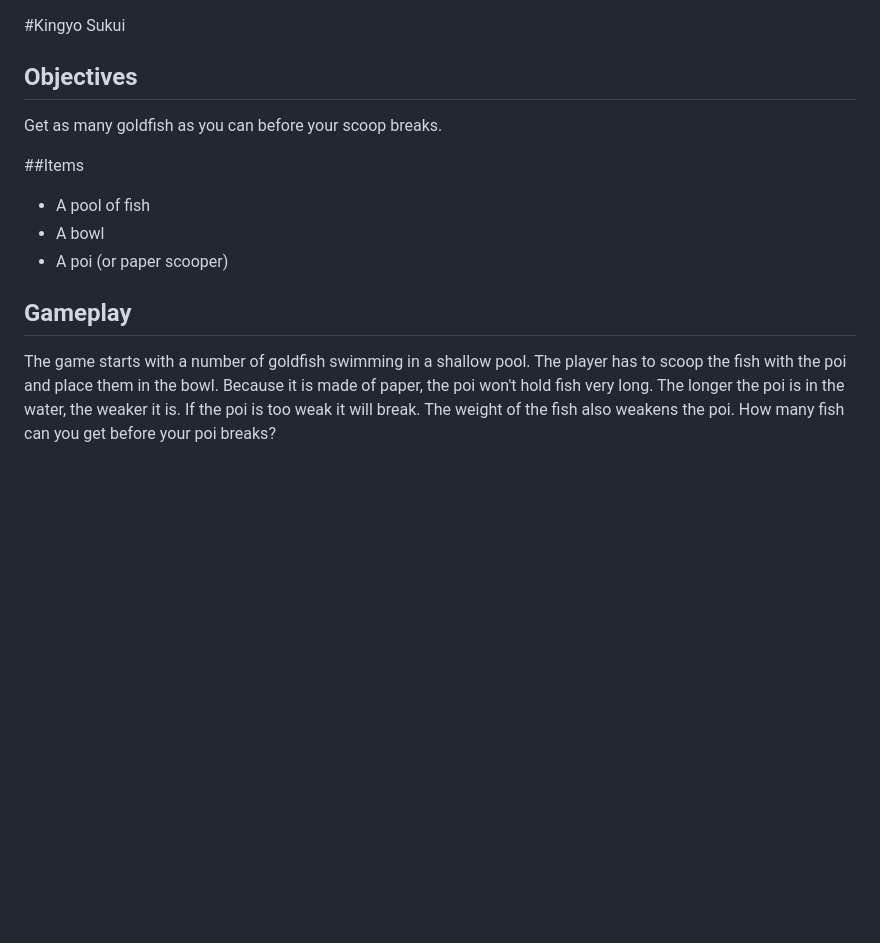
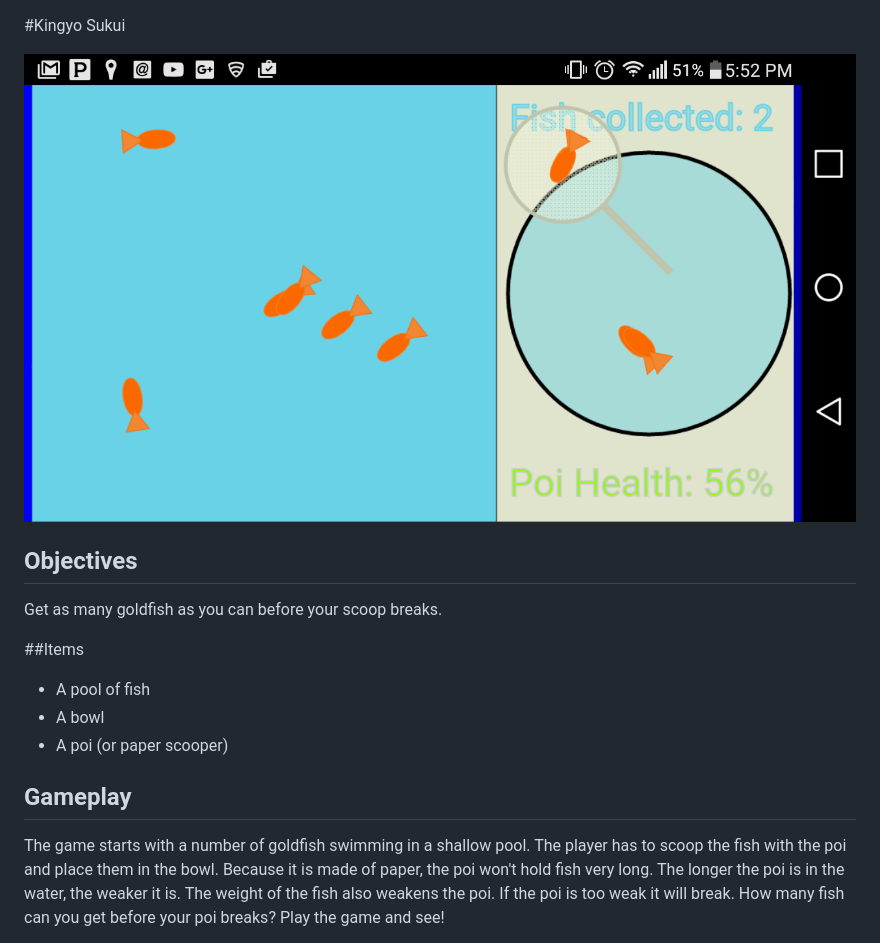
Before and after one commit to navyvet1125/Kingyo_Sukui, a Markdown page: README.md, the part around the change printed below. Drawn GitHub-style; pictures changed too: images/CellPhoneKingyo.png (added); blank space fills up the shorter version.

Commit message:
Updated README.md and added a cellphone screenshot.

```diff
--- a/README.md
+++ b/README.md
@@ -1,5 +1,6 @@
 #Kingyo Sukui
 
+<img alt ="Kingyo Sukui - Goldfish Scooping" src="./images/CellPhoneKingyo.png"/>
 
 
 ## Objectives
@@ -12,6 +13,6 @@ Get as many goldfish as you can before your scoop breaks.
 + A poi (or paper scooper)
 
 ## Gameplay
-The game starts with a number of goldfish swimming in a shallow pool.  The player has to scoop the fish with the poi and place them in the bowl. Because it is made of paper, the poi won't hold fish very long.  The longer the poi is in the water, the weaker it is.  If the poi is too weak it will break.  The weight of the fish also weakens the poi.  How many fish can you get before your poi breaks?
+The game starts with a number of goldfish swimming in a shallow pool.  The player has to scoop the fish with the poi and place them in the bowl. Because it is made of paper, the poi won't hold fish very long.  The longer the poi is in the water, the weaker it is.  The weight of the fish also weakens the poi.  If the poi is too weak it will break.  How many fish can you get before your poi breaks?  Play the game and see!
 
 ##Ganbatte ne!
```
Also changed, not shown: other parts of README.md (+1 -0 lines), images/KingyoSukui.png (deleted).
